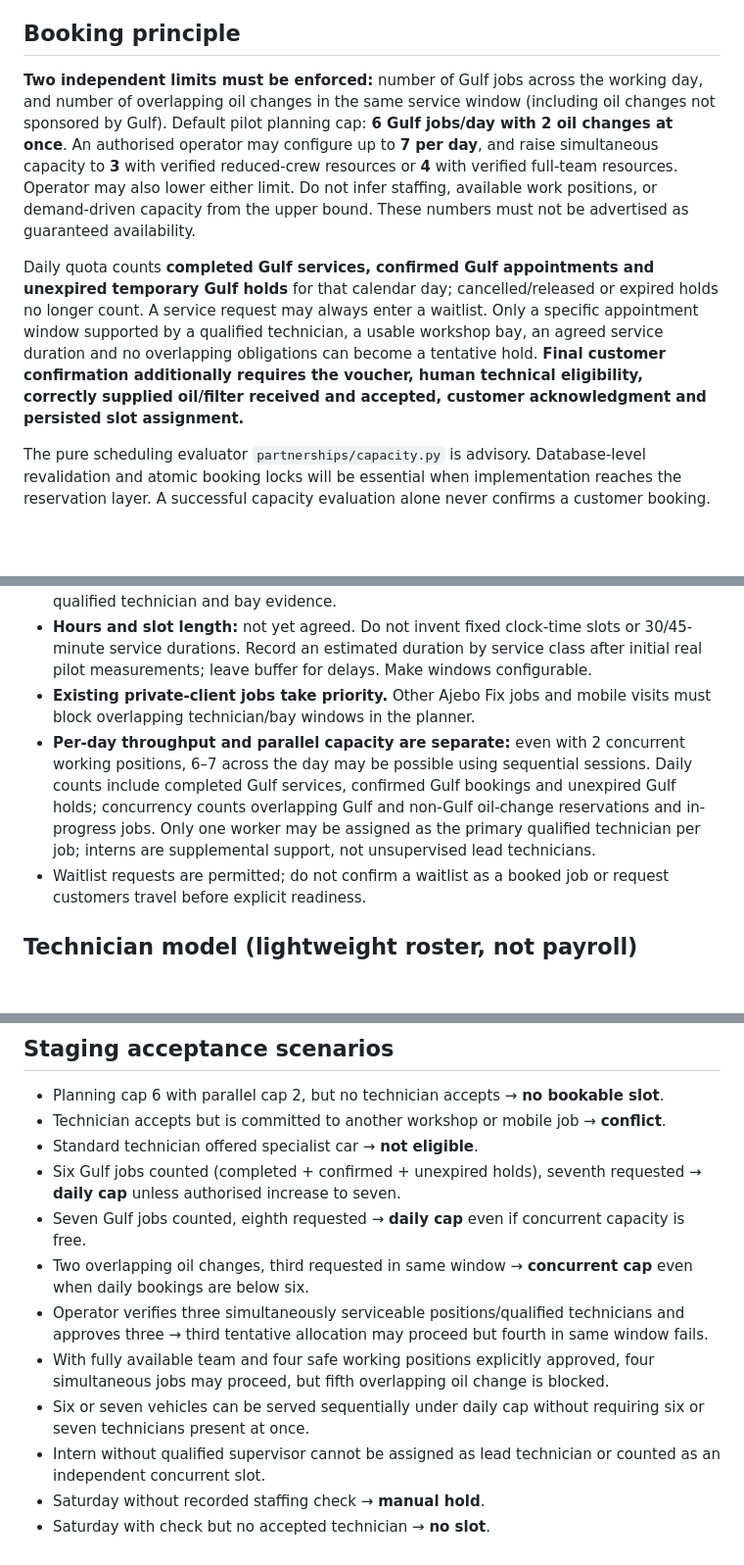
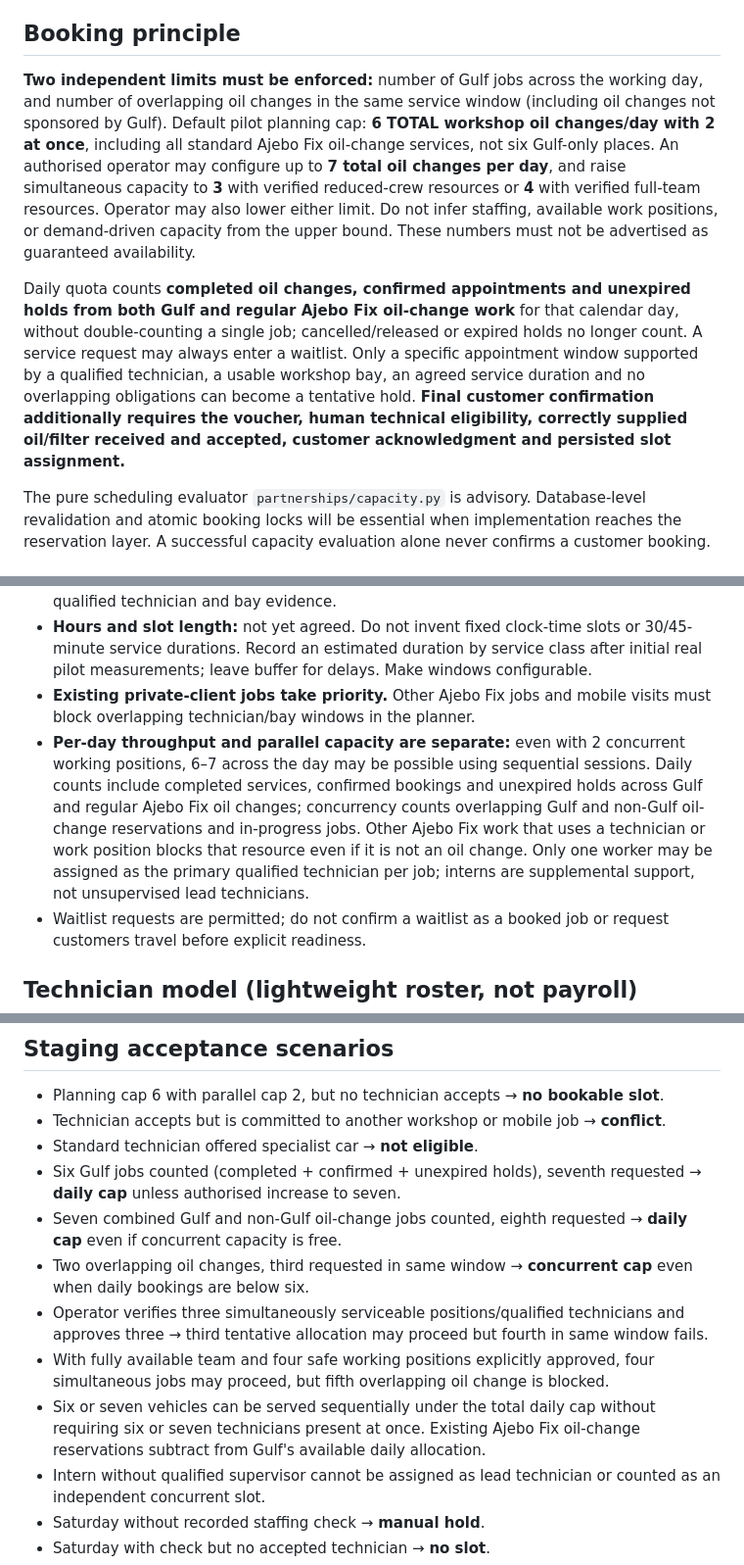
Before and after one commit to ajebofix/Ajebo-Fix-Aura, a Markdown page: docs/AURA_GULF_FLEXIBLE_WORKFORCE_BOOKING_CONTRACT_2026-10-09.md, 3 parts joined by grey strips. Shown at 98% size. GitHub-like rendering; blank space fills up the shorter version.

Commit message:
docs: clarify shared workshop throughput across Gulf and existing Ajebo Fix oil-change clients

```diff
--- a/docs/AURA_GULF_FLEXIBLE_WORKFORCE_BOOKING_CONTRACT_2026-10-09.md
+++ b/docs/AURA_GULF_FLEXIBLE_WORKFORCE_BOOKING_CONTRACT_2026-10-09.md
@@ -15,9 +15,9 @@
 - Gulf partner terms, final labour rates, filter supplier, signed contract and operational service windows remain pending.
 
 ## Booking principle
-**Two independent limits must be enforced:** number of Gulf jobs across the working day, and number of overlapping oil changes in the same service window (including oil changes not sponsored by Gulf). Default pilot planning cap: **6 Gulf jobs/day with 2 oil changes at once**. An authorised operator may configure up to **7 per day**, and raise simultaneous capacity to **3** with verified reduced-crew resources or **4** with verified full-team resources. Operator may also lower either limit. Do not infer staffing, available work positions, or demand-driven capacity from the upper bound. These numbers must not be advertised as guaranteed availability.
+**Two independent limits must be enforced:** number of Gulf jobs across the working day, and number of overlapping oil changes in the same service window (including oil changes not sponsored by Gulf). Default pilot planning cap: **6 TOTAL workshop oil changes/day with 2 at once**, including all standard Ajebo Fix oil-change services, not six Gulf-only places. An authorised operator may configure up to **7 total oil changes per day**, and raise simultaneous capacity to **3** with verified reduced-crew resources or **4** with verified full-team resources. Operator may also lower either limit. Do not infer staffing, available work positions, or demand-driven capacity from the upper bound. These numbers must not be advertised as guaranteed availability.
 
-Daily quota counts **completed Gulf services, confirmed Gulf appointments and unexpired temporary Gulf holds** for that calendar day; cancelled/released or expired holds no longer count. A service request may always enter a waitlist. Only a specific appointment window supported by a qualified technician, a usable workshop bay, an agreed service duration and no overlapping obligations can become a tentative hold. **Final customer confirmation additionally requires the voucher, human technical eligibility, correctly supplied oil/filter received and accepted, customer acknowledgment and persisted slot assignment.**
+Daily quota counts **completed oil changes, confirmed appointments and unexpired holds from both Gulf and regular Ajebo Fix oil-change work** for that calendar day, without double-counting a single job; cancelled/released or expired holds no longer count. A service request may always enter a waitlist. Only a specific appointment window supported by a qualified technician, a usable workshop bay, an agreed service duration and no overlapping obligations can become a tentative hold. **Final customer confirmation additionally requires the voucher, human technical eligibility, correctly supplied oil/filter received and accepted, customer acknowledgment and persisted slot assignment.**
 
 The pure scheduling evaluator `partnerships/capacity.py` is advisory. Database-level revalidation and atomic booking locks will be essential when implementation reaches the reservation layer. A successful capacity evaluation alone never confirms a customer booking.
 
@@ -27,7 +27,7 @@ The pure scheduling evaluator `partnerships/capacity.py` is advisory. Database-l
 - **Sunday:** no automated availability; requires an explicit decision to operate plus the same qualified technician and bay evidence.
 - **Hours and slot length:** not yet agreed. Do not invent fixed clock-time slots or 30/45-minute service durations. Record an estimated duration by service class after initial real pilot measurements; leave buffer for delays. Make windows configurable.
 - **Existing private-client jobs take priority.** Other Ajebo Fix jobs and mobile visits must block overlapping technician/bay windows in the planner.
-- **Per-day throughput and parallel capacity are separate:** even with 2 concurrent working positions, 6–7 across the day may be possible using sequential sessions. Daily counts include completed Gulf services, confirmed Gulf bookings and unexpired Gulf holds; concurrency counts overlapping Gulf and non-Gulf oil-change reservations and in-progress jobs. Only one worker may be assigned as the primary qualified technician per job; interns are supplemental support, not unsupervised lead technicians.
+- **Per-day throughput and parallel capacity are separate:** even with 2 concurrent working positions, 6–7 across the day may be possible using sequential sessions. Daily counts include completed services, confirmed bookings and unexpired holds across Gulf and regular Ajebo Fix oil changes; concurrency counts overlapping Gulf and non-Gulf oil-change reservations and in-progress jobs. Other Ajebo Fix work that uses a technician or work position blocks that resource even if it is not an oil change. Only one worker may be assigned as the primary qualified technician per job; interns are supplemental support, not unsupervised lead technicians.
 - Waitlist requests are permitted; do not confirm a waitlist as a booked job or request customers travel before explicit readiness.
 
 ## Technician model (lightweight roster, not payroll)
@@ -80,11 +80,11 @@ Technicians do not require Aura accounts in the first pilot. Ajebo Fix's authori
 - Technician accepts but is committed to another workshop or mobile job → **conflict**.
 - Standard technician offered specialist car → **not eligible**.
 - Six Gulf jobs counted (completed + confirmed + unexpired holds), seventh requested → **daily cap** unless authorised increase to seven.
-- Seven Gulf jobs counted, eighth requested → **daily cap** even if concurrent capacity is free.
+- Seven combined Gulf and non-Gulf oil-change jobs counted, eighth requested → **daily cap** even if concurrent capacity is free.
 - Two overlapping oil changes, third requested in same window → **concurrent cap** even when daily bookings are below six.
 - Operator verifies three simultaneously serviceable positions/qualified technicians and approves three → third tentative allocation may proceed but fourth in same window fails.
 - With fully available team and four safe working positions explicitly approved, four simultaneous jobs may proceed, but fifth overlapping oil change is blocked.
-- Six or seven vehicles can be served sequentially under daily cap without requiring six or seven technicians present at once.
+- Six or seven vehicles can be served sequentially under the total daily cap without requiring six or seven technicians present at once. Existing Ajebo Fix oil-change reservations subtract from Gulf's available daily allocation.
 - Intern without qualified supervisor cannot be assigned as lead technician or counted as an independent concurrent slot.
 - Saturday without recorded staffing check → **manual hold**.
 - Saturday with check but no accepted technician → **no slot**.
```
Also changed, not shown: other parts of docs/AURA_GULF_FLEXIBLE_WORKFORCE_BOOKING_CONTRACT_2026-10-09.md (+2 -2 lines).
